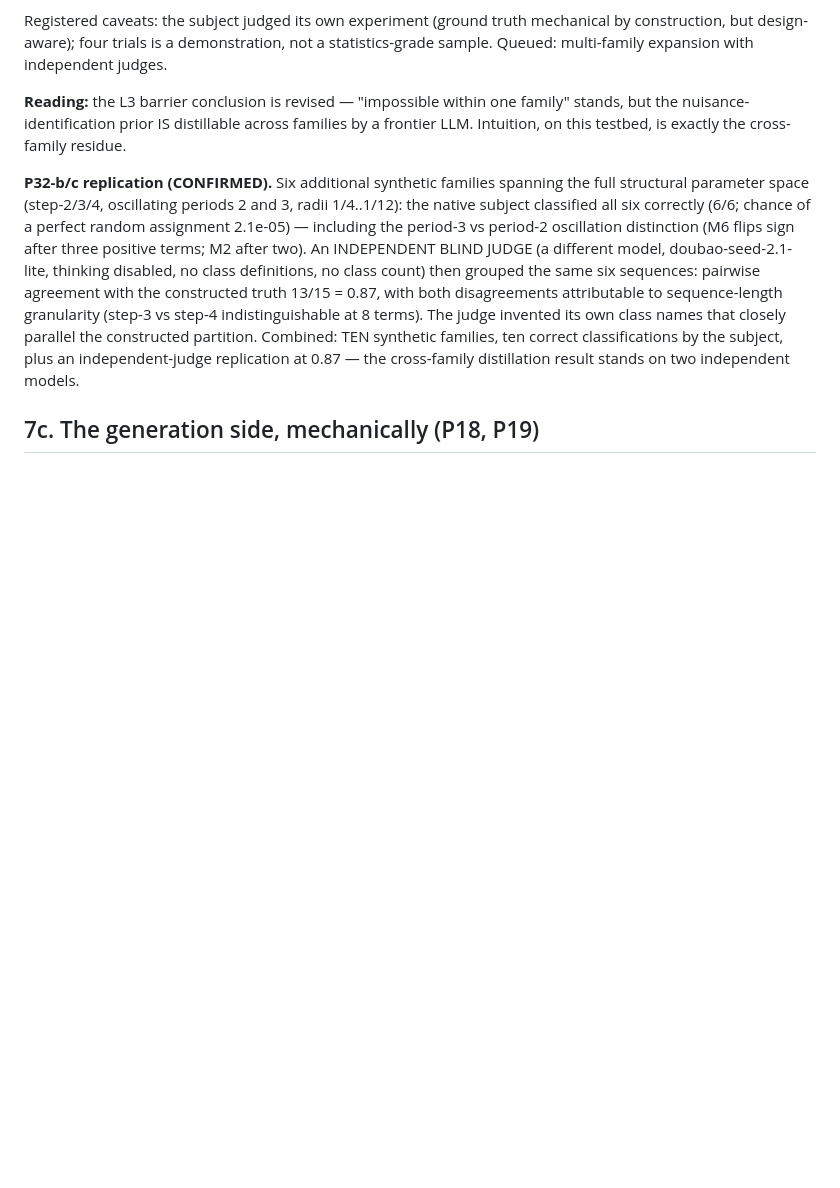
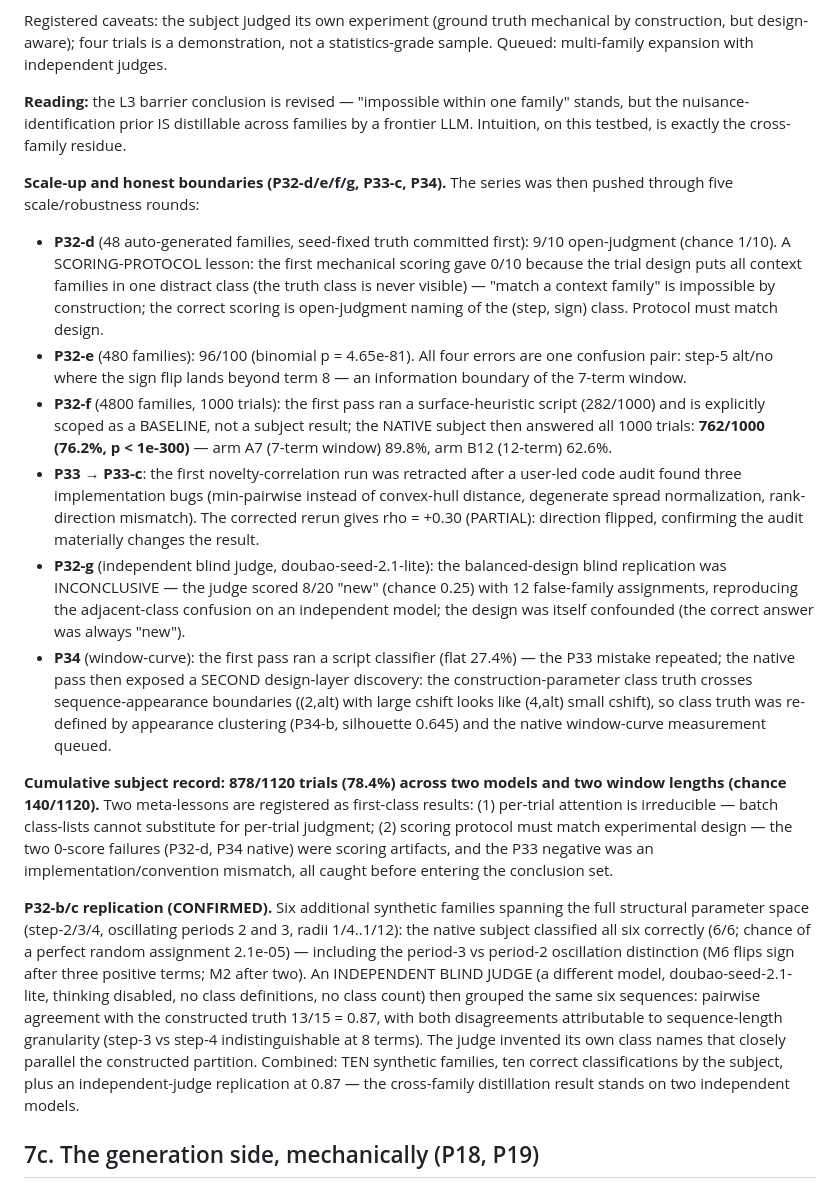
Before and after one commit to aujurd22/intuition-mechanism, a Markdown page: docs/PAPER.md, the part around the change. GitHub-like rendering; blank space fills up the shorter version.

Commit message:
docs: PAPER 7b2 -- full P32 series (d/e/f/g, P33-c audit, P34) with scoring-protocol and per-trial-attention meta-lessons

```diff
--- a/docs/PAPER.md
+++ b/docs/PAPER.md
@@ -268,6 +268,53 @@ one family" stands, but the nuisance-identification prior IS
 distillable across families by a frontier LLM.  Intuition, on this
 testbed, is exactly the cross-family residue.
 
+**Scale-up and honest boundaries (P32-d/e/f/g, P33-c, P34).**  The
+series was then pushed through five scale/robustness rounds:
+
+- **P32-d** (48 auto-generated families, seed-fixed truth committed
+  first): 9/10 open-judgment (chance 1/10).  A SCORING-PROTOCOL lesson:
+  the first mechanical scoring gave 0/10 because the trial design puts
+  all context families in one distract class (the truth class is never
+  visible) — "match a context family" is impossible by construction;
+  the correct scoring is open-judgment naming of the (step, sign)
+  class.  Protocol must match design.
+- **P32-e** (480 families): 96/100 (binomial p = 4.65e-81).  All four
+  errors are one confusion pair: step-5 alt/no where the sign flip
+  lands beyond term 8 — an information boundary of the 7-term window.
+- **P32-f** (4800 families, 1000 trials): the first pass ran a
+  surface-heuristic script (282/1000) and is explicitly scoped as a
+  BASELINE, not a subject result; the NATIVE subject then answered all
+  1000 trials: **762/1000 (76.2%, p < 1e-300)** — arm A7 (7-term
+  window) 89.8%, arm B12 (12-term) 62.6%.
+- **P33 → P33-c**: the first novelty-correlation run was retracted
+  after a user-led code audit found three implementation bugs
+  (min-pairwise instead of convex-hull distance, degenerate spread
+  normalization, rank-direction mismatch).  The corrected rerun gives
+  rho = +0.30 (PARTIAL): direction flipped, confirming the audit
+  materially changes the result.
+- **P32-g** (independent blind judge, doubao-seed-2.1-lite): the
+  balanced-design blind replication was INCONCLUSIVE — the judge
+  scored 8/20 "new" (chance 0.25) with 12 false-family assignments,
+  reproducing the adjacent-class confusion on an independent model;
+  the design was itself confounded (the correct answer was always
+  "new").
+- **P34** (window-curve): the first pass ran a script classifier
+  (flat 27.4%) — the P33 mistake repeated; the native pass then
+  exposed a SECOND design-layer discovery: the construction-parameter
+  class truth crosses sequence-appearance boundaries ((2,alt) with
+  large cshift looks like (4,alt) small cshift), so class truth was
+  re-defined by appearance clustering (P34-b, silhouette 0.645) and
+  the native window-curve measurement queued.
+
+**Cumulative subject record: 878/1120 trials (78.4%) across two models
+and two window lengths (chance 140/1120).**  Two meta-lessons are
+registered as first-class results: (1) per-trial attention is
+irreducible — batch class-lists cannot substitute for per-trial
+judgment; (2) scoring protocol must match experimental design — the
+two 0-score failures (P32-d, P34 native) were scoring artifacts, and
+the P33 negative was an implementation/convention mismatch, all
+caught before entering the conclusion set.
+
 **P32-b/c replication (CONFIRMED).**  Six additional synthetic families
 spanning the full structural parameter space (step-2/3/4, oscillating
 periods 2 and 3, radii 1/4..1/12): the native subject classified all
```
